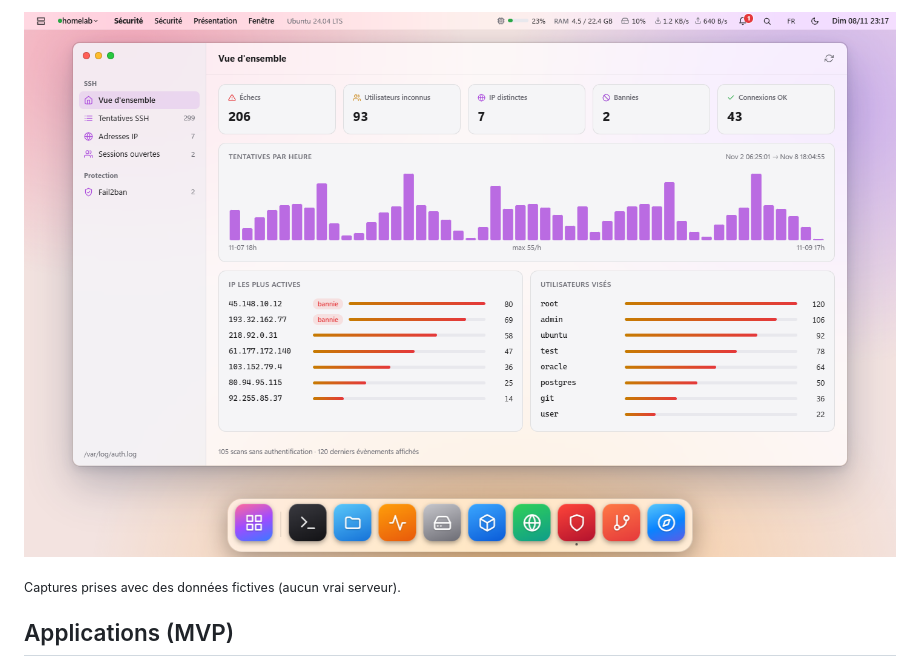
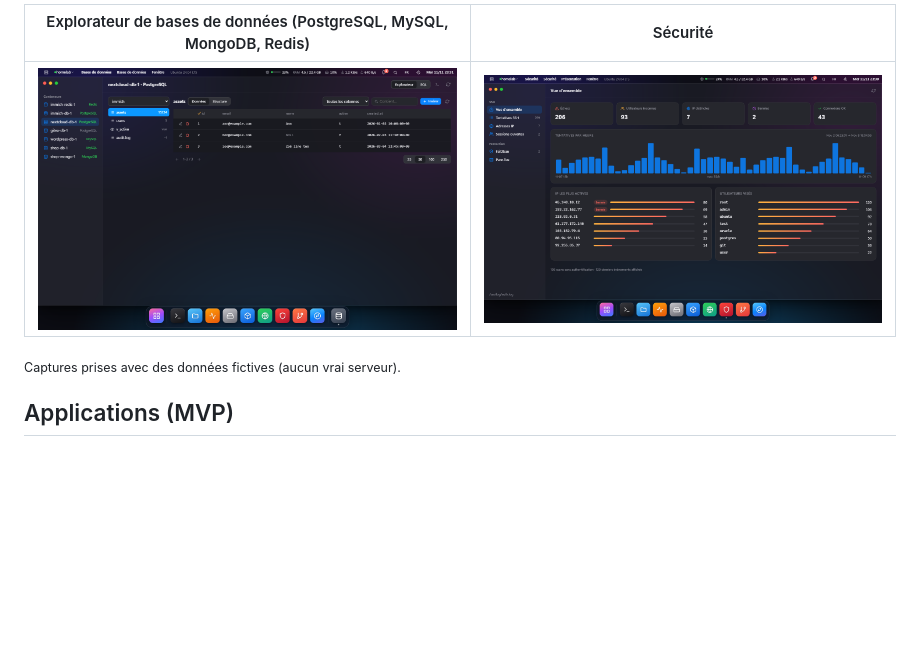
Before and after one commit to polo5922/sshOS, a Markdown page: README.fr.md, the part around one of its changes. Rendered like a GitHub page; pictures changed too: docs/screenshots/databases.png (added), docs/screenshots/security.png; blank space fills up the shorter version.

```diff
--- a/README.fr.md
+++ b/README.fr.md
@@ -18,5 +22,7 @@ Rust — backend [Tauri v2](https://tauri.app) + [russh](https://github.com/Euge
 
-![Sécurité : tentatives SSH, IP les plus actives et utilisateurs visés](docs/screenshots/security.png)
+| Explorateur de bases de données (PostgreSQL, MySQL, MongoDB, Redis) | Sécurité |
+|---|---|
+| ![Bases de données : tables et lignes d'un conteneur PostgreSQL, avec modification et insertion](docs/screenshots/databases.png) | ![Sécurité : tentatives SSH, IP les plus actives et utilisateurs visés](docs/screenshots/security.png) |
 
 <sub>Captures prises avec des données fictives (aucun vrai serveur).</sub>
 
```
Also changed, not shown: other parts of README.fr.md (+6 -2 lines), README.md (+9 -3 lines), docs/screenshots/desktop.png, docs/screenshots/docker.png, docs/screenshots/homelab.png (added), docs/screenshots/launcher.png.
